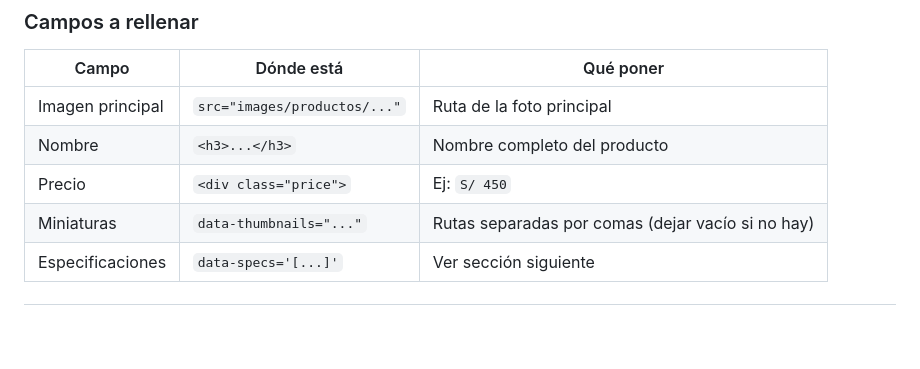
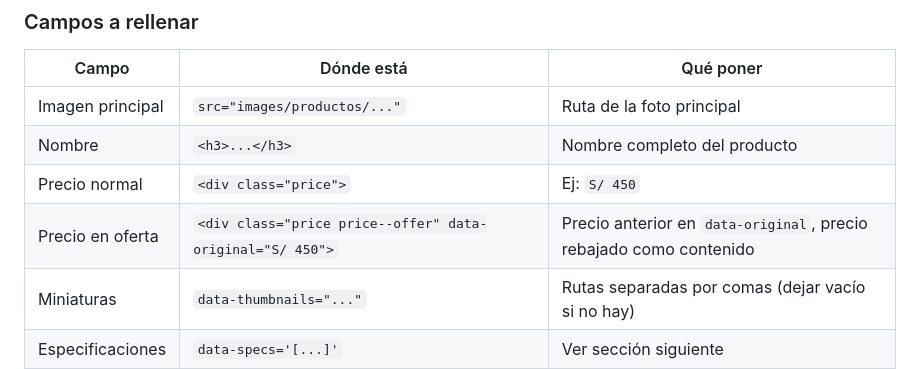
Before and after one commit to nicolai-store/nicolai-webstore, a Markdown page: README.md, the part around the change. Drawn GitHub-style; blank space fills up the shorter version.

Commit message:
Actualizar README: tabla de campos incluye precio en oferta
Co-Authored-By: Claude Sonnet 4.6 <noreply@anthropic.com>

```diff
--- a/README.md
+++ b/README.md
@@ -59,7 +59,8 @@ Abre `index.html`, busca la sección `CATÁLOGO DE PRODUCTOS` y copia el bloque
 |---|---|---|
 | Imagen principal | `src="images/productos/..."` | Ruta de la foto principal |
 | Nombre | `<h3>...</h3>` | Nombre completo del producto |
-| Precio | `<div class="price">` | Ej: `S/ 450` |
+| Precio normal | `<div class="price">` | Ej: `S/ 450` |
+| Precio en oferta | `<div class="price price--offer" data-original="S/ 450">` | Precio anterior en `data-original`, precio rebajado como contenido |
 | Miniaturas | `data-thumbnails="..."` | Rutas separadas por comas (dejar vacío si no hay) |
 | Especificaciones | `data-specs='[...]'` | Ver sección siguiente |
 
```
